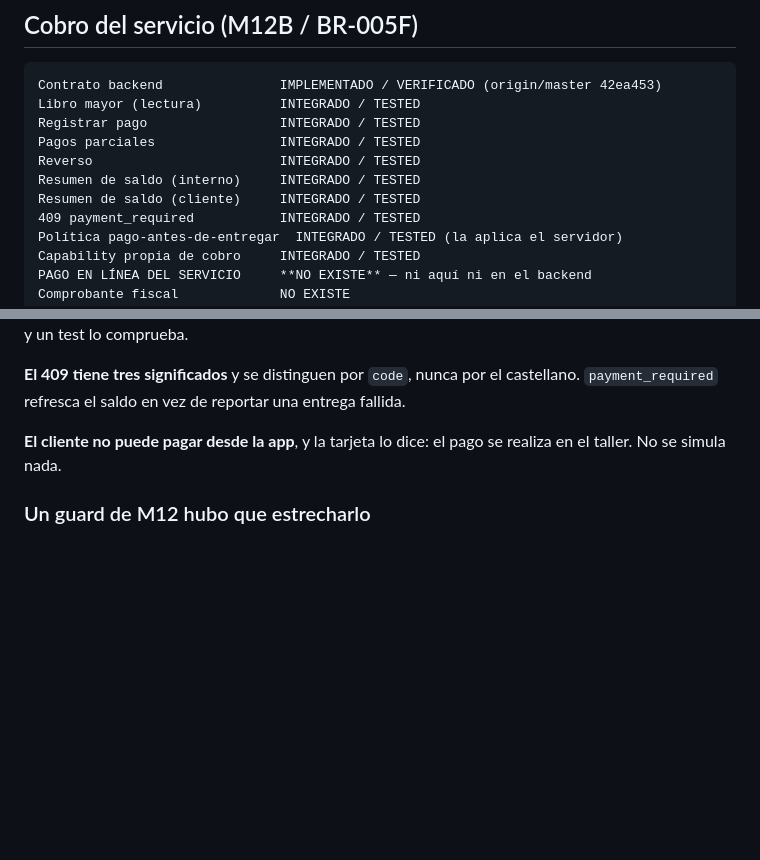
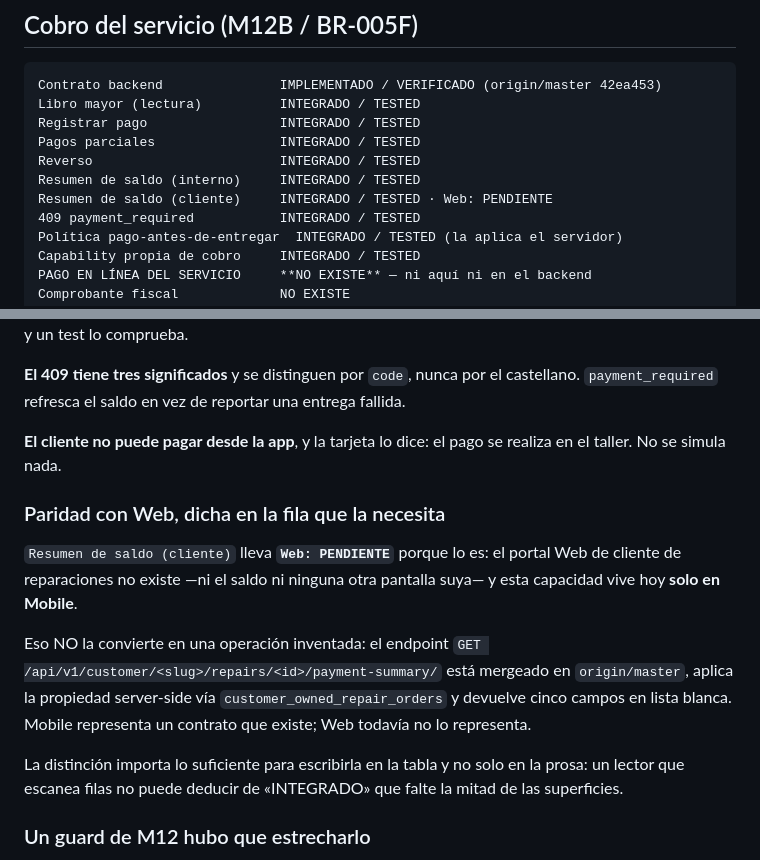
Before and after one commit to PapiCuche/BlackDogStore-mobile, a Markdown page: docs/INTEGRATION_STATUS.md, 2 parts joined by grey strips. Drawn GitHub-style; blank space fills up the shorter version.

Commit message:
docs(mobile): mark the one capability Web does not have yet
An audit of every Mobile mutation against `origin/master` came back clean — all
thirty map to a merged route, all sixteen capability strings exist in the
backend catalogue, there is no local transition table, no client-side money
arithmetic and no mock standing in for a missing API.

One row could still mislead. `Resumen de saldo (cliente)` read `INTEGRADO /
TESTED` with no mention that the Web customer portal does not exist at all, so
somebody scanning the table could not tell that half the surfaces are missing.
The prose said it; the row did not, and rows are what people read.

It now reads `INTEGRADO / TESTED · Web: PENDIENTE`, with a paragraph saying why
that is a gap in COVERAGE and not an invented operation: the endpoint is merged,
ownership is enforced server-side through `customer_owned_repair_orders`, and
the payload is a five-field allowlist. Mobile represents a contract that exists;
Web has not represented it yet.

Docs only. No code, no behaviour.

Co-Authored-By: Claude Opus 5 (1M context) <noreply@anthropic.com>

```diff
--- a/docs/INTEGRATION_STATUS.md
+++ b/docs/INTEGRATION_STATUS.md
@@ -710,7 +710,7 @@ Registrar pago                 INTEGRADO / TESTED
 Pagos parciales                INTEGRADO / TESTED
 Reverso                        INTEGRADO / TESTED
 Resumen de saldo (interno)     INTEGRADO / TESTED
-Resumen de saldo (cliente)     INTEGRADO / TESTED
+Resumen de saldo (cliente)     INTEGRADO / TESTED · Web: PENDIENTE
 409 payment_required           INTEGRADO / TESTED
 Política pago-antes-de-entregar  INTEGRADO / TESTED (la aplica el servidor)
 Capability propia de cobro     INTEGRADO / TESTED
@@ -747,6 +747,22 @@ fallida.
 **El cliente no puede pagar desde la app**, y la tarjeta lo dice: el pago se
 realiza en el taller. No se simula nada.
 
+### Paridad con Web, dicha en la fila que la necesita
+
+`Resumen de saldo (cliente)` lleva **`Web: PENDIENTE`** porque lo es: el portal
+Web de cliente de reparaciones no existe —ni el saldo ni ninguna otra pantalla
+suya— y esta capacidad vive hoy **solo en Mobile**.
+
+Eso NO la convierte en una operación inventada: el endpoint
+`GET /api/v1/customer/<slug>/repairs/<id>/payment-summary/` está mergeado en
+`origin/master`, aplica la propiedad server-side vía
+`customer_owned_repair_orders` y devuelve cinco campos en lista blanca. Mobile
+representa un contrato que existe; Web todavía no lo representa.
+
+La distinción importa lo suficiente para escribirla en la tabla y no solo en la
+prosa: un lector que escanea filas no puede deducir de «INTEGRADO» que falte la
+mitad de las superficies.
+
 ### Un guard de M12 hubo que estrecharlo
 
 `internal-delivery.test.ts` escaneaba **todos** los archivos de
```
